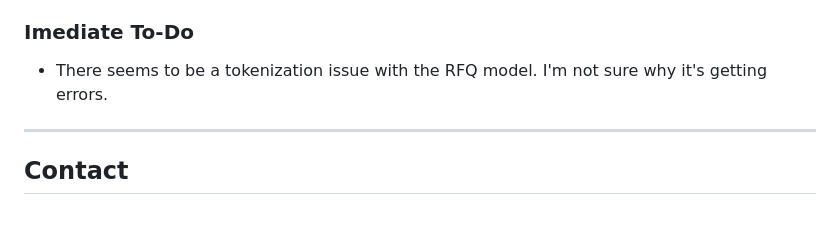
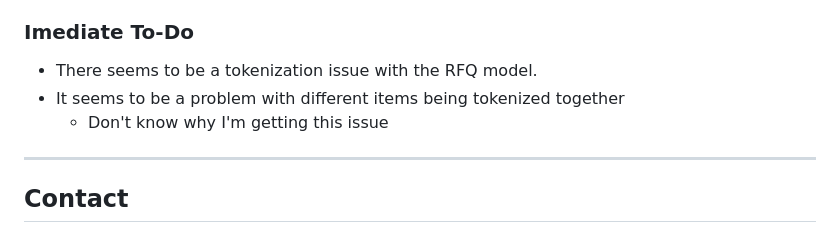
Before and after one commit to DanMyers300/FWGS, a Markdown page: readme.md, the part around the change. Rendered like a GitHub page.

Commit message:
udpated readme

```diff
--- a/readme.md
+++ b/readme.md
@@ -122,8 +122,9 @@ _For more examples, please refer to the [Documentation](https://example.com)_
 9. CODED NOTES
 
 ### Imediate To-Do
- - There seems to be a tokenization issue with the RFQ model. I'm not sure why it's getting errors.
-
+ - There seems to be a tokenization issue with the RFQ model.
+ - It seems to be a problem with different items being tokenized together
+    - Don't know why I'm getting this issue
 ---
 <!-- CONTACT -->
 ## Contact
```
